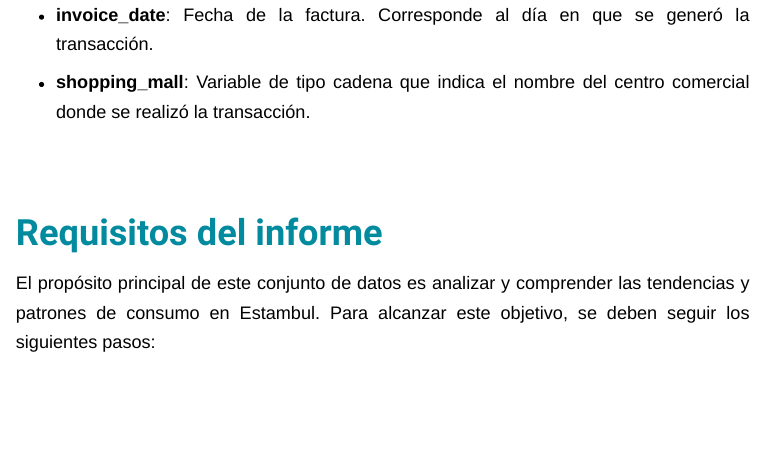
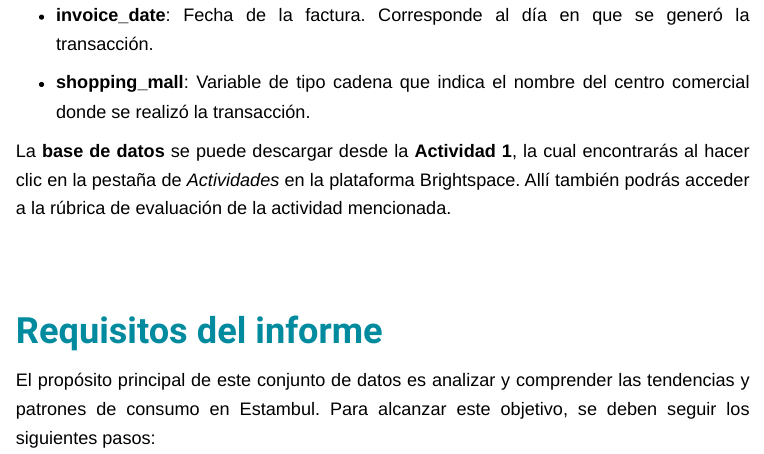
Before and after one commit to Centromagis/actividad1MET--V2, an R Markdown document (index.Rmd): the page in a window 1100 px wide, from 1110 px down. Rendered offline with R 4.5, knitr and Pandoc, with nearby package versions.

Commit message:
Add files via upload

```diff
--- a/index.Rmd
+++ b/index.Rmd
@@ -45,7 +45,7 @@ El conjunto de datos incluye información clave, como números de factura, ident
 
 - **shopping_mall**: Variable de tipo cadena que indica el nombre del centro comercial donde se realizó la transacción.
 
-
+La **base de datos** se puede descargar desde la **Actividad 1**, la cual encontrarás al hacer clic en la pestaña de *Actividades* en la plataforma Brightspace. Allí también podrás acceder a la rúbrica de evaluación de la actividad mencionada.
 
 </br></br>
 <h2>Requisitos del informe</h2>
```
